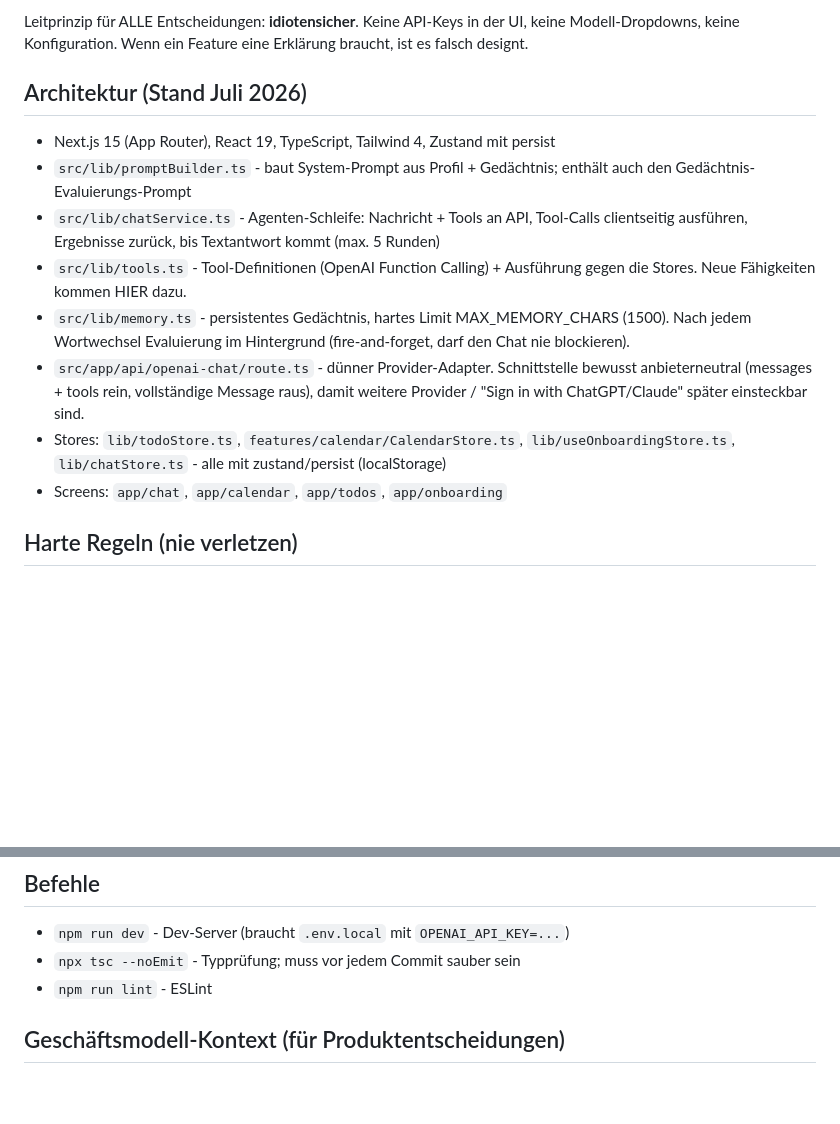
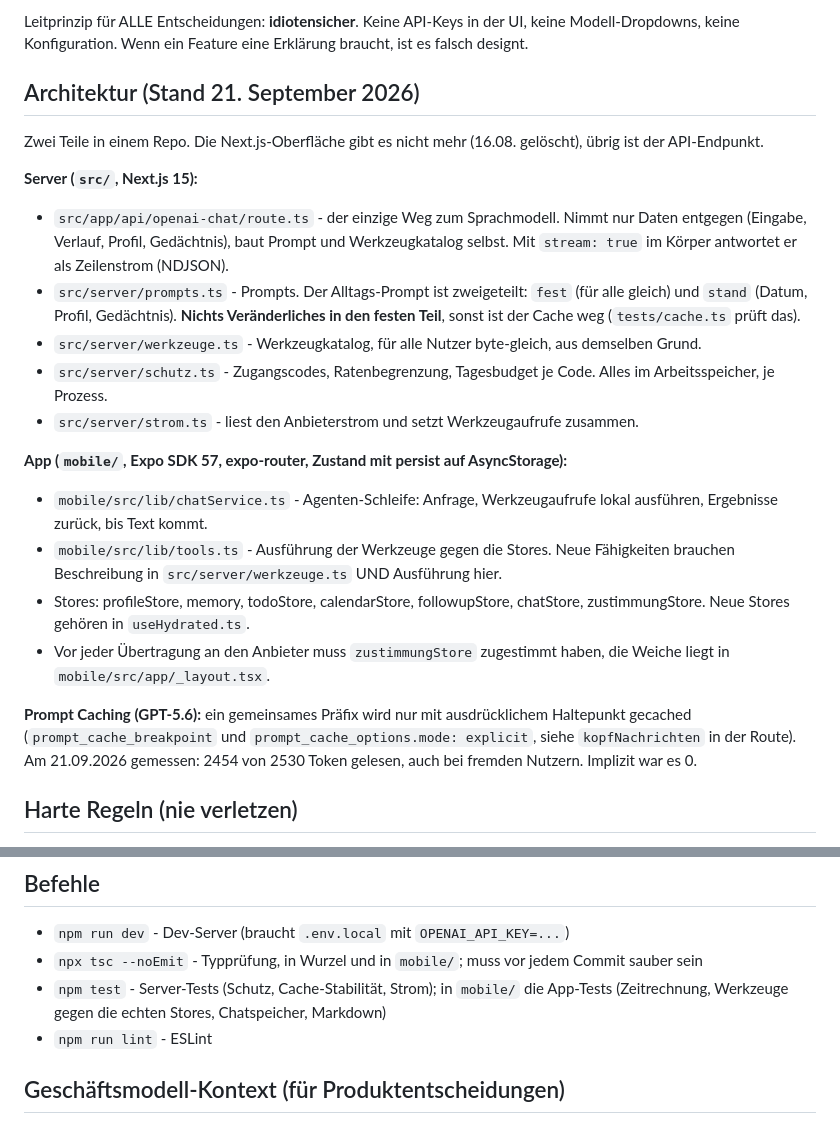
Before and after one commit to onlineauffallen/maho-ai, a Markdown page: CLAUDE.md, 2 parts joined by grey strips. Drawn GitHub-style; blank space fills up the shorter version.

Commit message:
CLAUDE.md: Architektur auf den heutigen Stand, Cache-Regel und Testbefehle
Co-Authored-By: Claude Sonnet 5 <noreply@anthropic.com>

```diff
--- a/CLAUDE.md
+++ b/CLAUDE.md
@@ -10,25 +10,37 @@ Leitprinzip für ALLE Entscheidungen: **idiotensicher**. Keine API-Keys in der U
 keine Modell-Dropdowns, keine Konfiguration. Wenn ein Feature eine Erklärung braucht,
 ist es falsch designt.
 
-## Architektur (Stand Juli 2026)
+## Architektur (Stand 21. September 2026)
 
-- Next.js 15 (App Router), React 19, TypeScript, Tailwind 4, Zustand mit persist
-- `src/lib/promptBuilder.ts` - baut System-Prompt aus Profil + Gedächtnis; enthält
-  auch den Gedächtnis-Evaluierungs-Prompt
-- `src/lib/chatService.ts` - Agenten-Schleife: Nachricht + Tools an API, Tool-Calls
-  clientseitig ausführen, Ergebnisse zurück, bis Textantwort kommt (max. 5 Runden)
-- `src/lib/tools.ts` - Tool-Definitionen (OpenAI Function Calling) + Ausführung
-  gegen die Stores. Neue Fähigkeiten kommen HIER dazu.
-- `src/lib/memory.ts` - persistentes Gedächtnis, hartes Limit MAX_MEMORY_CHARS
-  (1500). Nach jedem Wortwechsel Evaluierung im Hintergrund (fire-and-forget,
-  darf den Chat nie blockieren).
-- `src/app/api/openai-chat/route.ts` - dünner Provider-Adapter. Schnittstelle
-  bewusst anbieterneutral (messages + tools rein, vollständige Message raus),
-  damit weitere Provider / "Sign in with ChatGPT/Claude" später einsteckbar sind.
-- Stores: `lib/todoStore.ts`, `features/calendar/CalendarStore.ts`,
-  `lib/useOnboardingStore.ts`, `lib/chatStore.ts` - alle mit zustand/persist
-  (localStorage)
-- Screens: `app/chat`, `app/calendar`, `app/todos`, `app/onboarding`
+Zwei Teile in einem Repo. Die Next.js-Oberfläche gibt es nicht mehr (16.08. gelöscht),
+übrig ist der API-Endpunkt.
+
+**Server (`src/`, Next.js 15):**
+- `src/app/api/openai-chat/route.ts` - der einzige Weg zum Sprachmodell. Nimmt nur Daten
+  entgegen (Eingabe, Verlauf, Profil, Gedächtnis), baut Prompt und Werkzeugkatalog selbst.
+  Mit `stream: true` im Körper antwortet er als Zeilenstrom (NDJSON).
+- `src/server/prompts.ts` - Prompts. Der Alltags-Prompt ist zweigeteilt: `fest` (für alle
+  gleich) und `stand` (Datum, Profil, Gedächtnis). **Nichts Veränderliches in den festen
+  Teil**, sonst ist der Cache weg (`tests/cache.ts` prüft das).
+- `src/server/werkzeuge.ts` - Werkzeugkatalog, für alle Nutzer byte-gleich, aus demselben Grund.
+- `src/server/schutz.ts` - Zugangscodes, Ratenbegrenzung, Tagesbudget je Code. Alles im
+  Arbeitsspeicher, je Prozess.
+- `src/server/strom.ts` - liest den Anbieterstrom und setzt Werkzeugaufrufe zusammen.
+
+**App (`mobile/`, Expo SDK 57, expo-router, Zustand mit persist auf AsyncStorage):**
+- `mobile/src/lib/chatService.ts` - Agenten-Schleife: Anfrage, Werkzeugaufrufe lokal
+  ausführen, Ergebnisse zurück, bis Text kommt.
+- `mobile/src/lib/tools.ts` - Ausführung der Werkzeuge gegen die Stores. Neue Fähigkeiten
+  brauchen Beschreibung in `src/server/werkzeuge.ts` UND Ausführung hier.
+- Stores: profileStore, memory, todoStore, calendarStore, followupStore, chatStore,
+  zustimmungStore. Neue Stores gehören in `useHydrated.ts`.
+- Vor jeder Übertragung an den Anbieter muss `zustimmungStore` zugestimmt haben, die Weiche
+  liegt in `mobile/src/app/_layout.tsx`.
+
+**Prompt Caching (GPT-5.6):** ein gemeinsames Präfix wird nur mit ausdrücklichem
+Haltepunkt gecached (`prompt_cache_breakpoint` und `prompt_cache_options.mode: explicit`,
+siehe `kopfNachrichten` in der Route). Am 21.09.2026 gemessen: 2454 von 2530 Token gelesen,
+auch bei fremden Nutzern. Implizit war es 0.
 
 ## Harte Regeln (nie verletzen)
 
@@ -47,7 +59,9 @@ ist es falsch designt.
 ## Befehle
 
 - `npm run dev` - Dev-Server (braucht `.env.local` mit `OPENAI_API_KEY=...`)
-- `npx tsc --noEmit` - Typprüfung; muss vor jedem Commit sauber sein
+- `npx tsc --noEmit` - Typprüfung, in Wurzel und in `mobile/`; muss vor jedem Commit sauber sein
+- `npm test` - Server-Tests (Schutz, Cache-Stabilität, Strom); in `mobile/` die App-Tests
+  (Zeitrechnung, Werkzeuge gegen die echten Stores, Chatspeicher, Markdown)
 - `npm run lint` - ESLint
 
 ## Geschäftsmodell-Kontext (für Produktentscheidungen)
```
